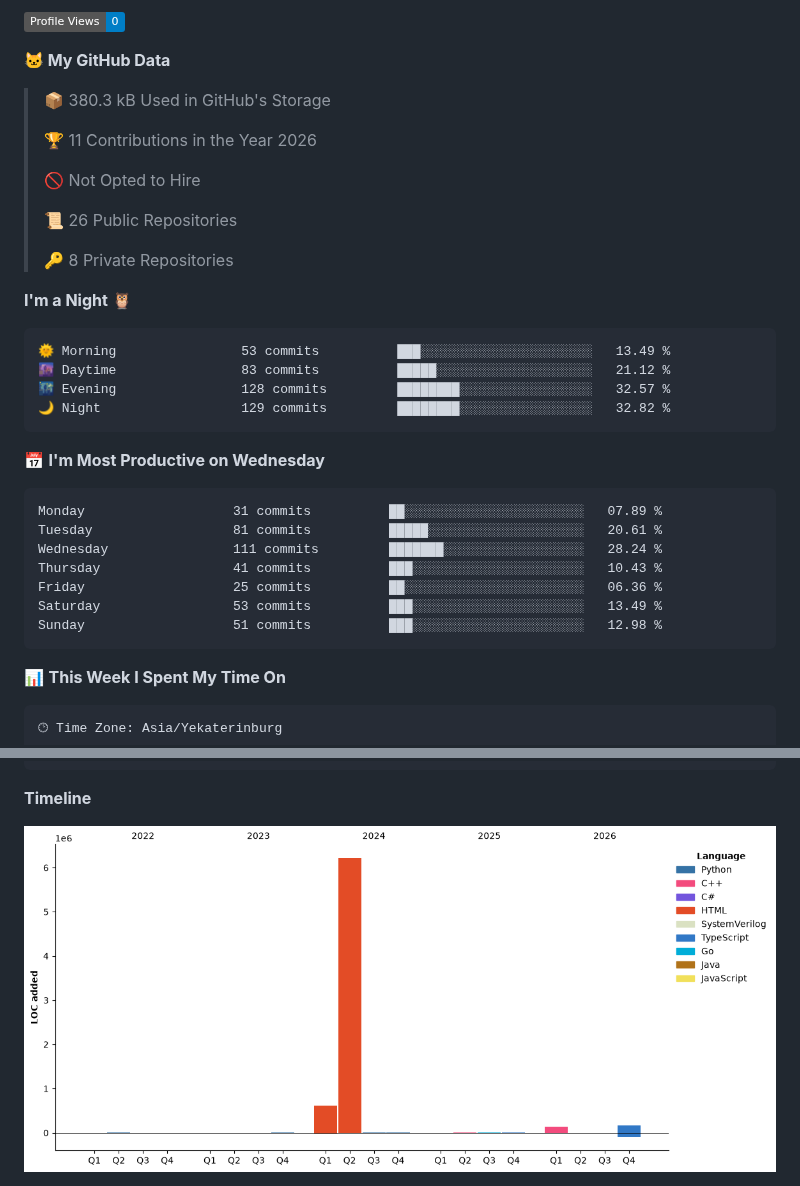
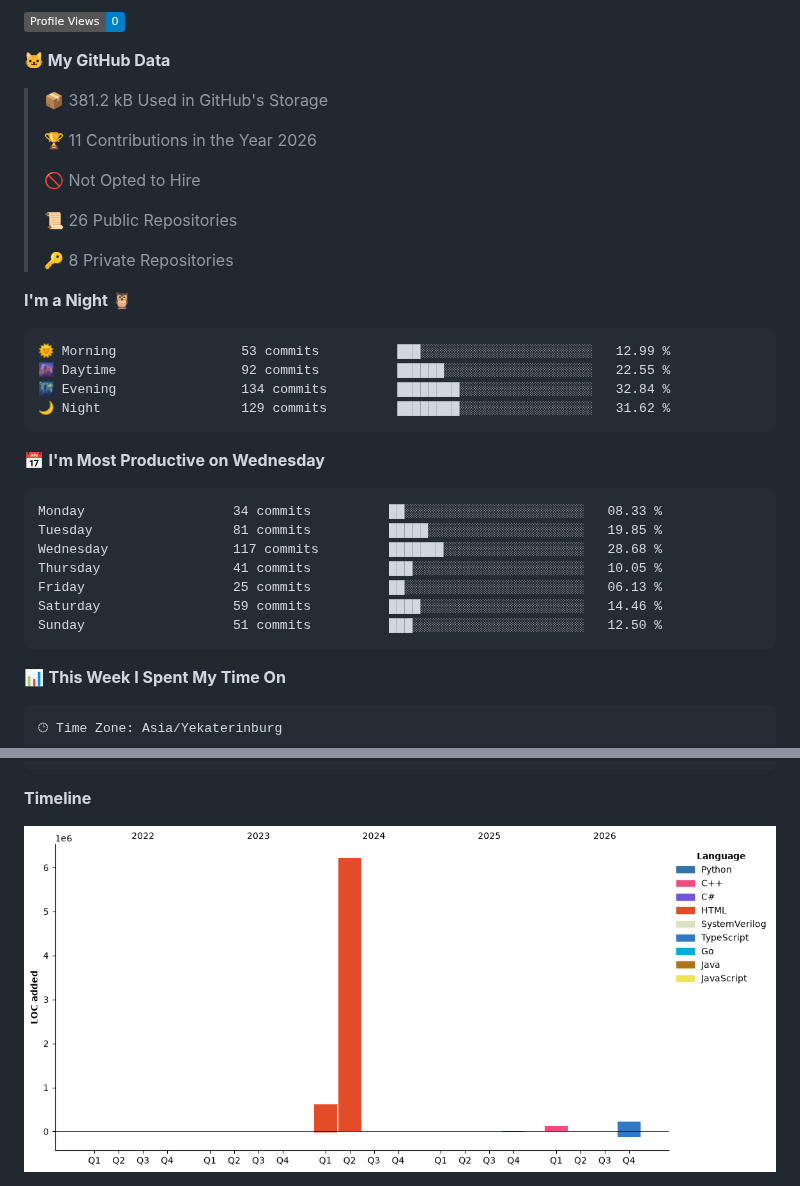
Before and after one commit to bemooooooooo/bemooooooooo, a Markdown page: README.md, 2 parts joined by grey strips. Rendered like a GitHub page; pictures changed too: assets/bar_graph.png; badges without logos.

Commit message:
Updated with Dev Metrics

````diff
--- a/README.md
+++ b/README.md
@@ -17,7 +17,7 @@ Skills: ![C++](https://img.shields.io/badge/c++-%2300599C.svg?style=for-the-badg
 
 **🐱 My GitHub Data**
 
-> 📦 380.3 kB Used in GitHub's Storage
+> 📦 381.2 kB Used in GitHub's Storage
  >
 > 🏆 11 Contributions in the Year 2026
  >
@@ -30,21 +30,21 @@ Skills: ![C++](https://img.shields.io/badge/c++-%2300599C.svg?style=for-the-badg
 **I'm a Night 🦉**
 
 ```text
-🌞 Morning                53 commits          ███░░░░░░░░░░░░░░░░░░░░░░   13.49 %
-🌆 Daytime                83 commits          █████░░░░░░░░░░░░░░░░░░░░   21.12 %
-🌃 Evening                128 commits         ████████░░░░░░░░░░░░░░░░░   32.57 %
-🌙 Night                  129 commits         ████████░░░░░░░░░░░░░░░░░   32.82 %
+🌞 Morning                53 commits          ███░░░░░░░░░░░░░░░░░░░░░░   12.99 %
+🌆 Daytime                92 commits          ██████░░░░░░░░░░░░░░░░░░░   22.55 %
+🌃 Evening                134 commits         ████████░░░░░░░░░░░░░░░░░   32.84 %
+🌙 Night                  129 commits         ████████░░░░░░░░░░░░░░░░░   31.62 %
 ```
 📅 **I'm Most Productive on Wednesday**
 
 ```text
-Monday                   31 commits          ██░░░░░░░░░░░░░░░░░░░░░░░   07.89 %
-Tuesday                  81 commits          █████░░░░░░░░░░░░░░░░░░░░   20.61 %
-Wednesday                111 commits         ███████░░░░░░░░░░░░░░░░░░   28.24 %
-Thursday                 41 commits          ███░░░░░░░░░░░░░░░░░░░░░░   10.43 %
-Friday                   25 commits          ██░░░░░░░░░░░░░░░░░░░░░░░   06.36 %
-Saturday                 53 commits          ███░░░░░░░░░░░░░░░░░░░░░░   13.49 %
-Sunday                   51 commits          ███░░░░░░░░░░░░░░░░░░░░░░   12.98 %
+Monday                   34 commits          ██░░░░░░░░░░░░░░░░░░░░░░░   08.33 %
+Tuesday                  81 commits          █████░░░░░░░░░░░░░░░░░░░░   19.85 %
+Wednesday                117 commits         ███████░░░░░░░░░░░░░░░░░░   28.68 %
+Thursday                 41 commits          ███░░░░░░░░░░░░░░░░░░░░░░   10.05 %
+Friday                   25 commits          ██░░░░░░░░░░░░░░░░░░░░░░░   06.13 %
+Saturday                 59 commits          ████░░░░░░░░░░░░░░░░░░░░░   14.46 %
+Sunday                   51 commits          ███░░░░░░░░░░░░░░░░░░░░░░   12.50 %
 ```
 
 
````
Also changed, not shown: other parts of README.md (+1 -1 lines).
